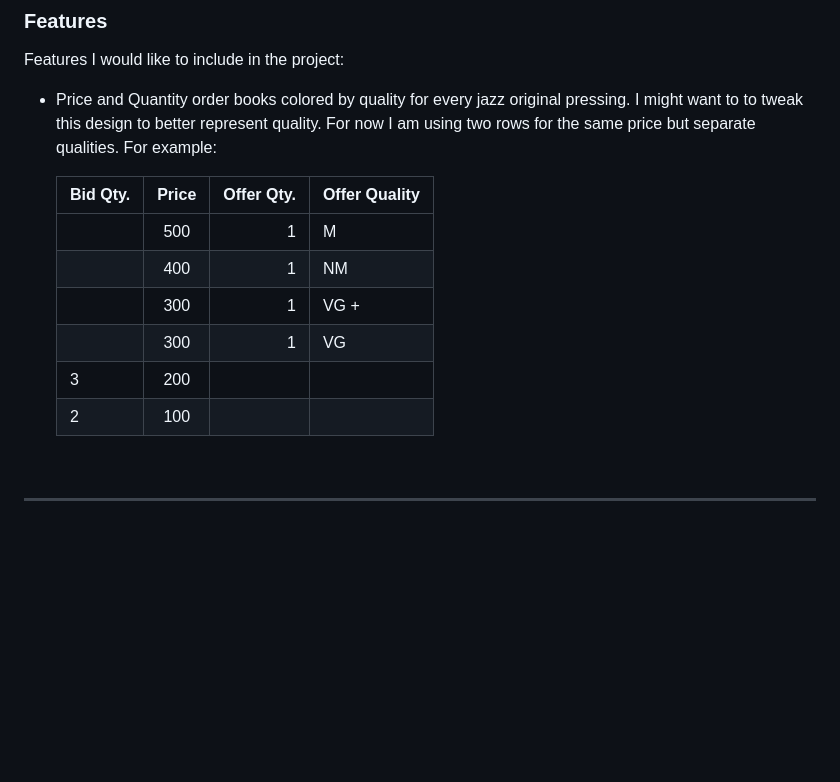
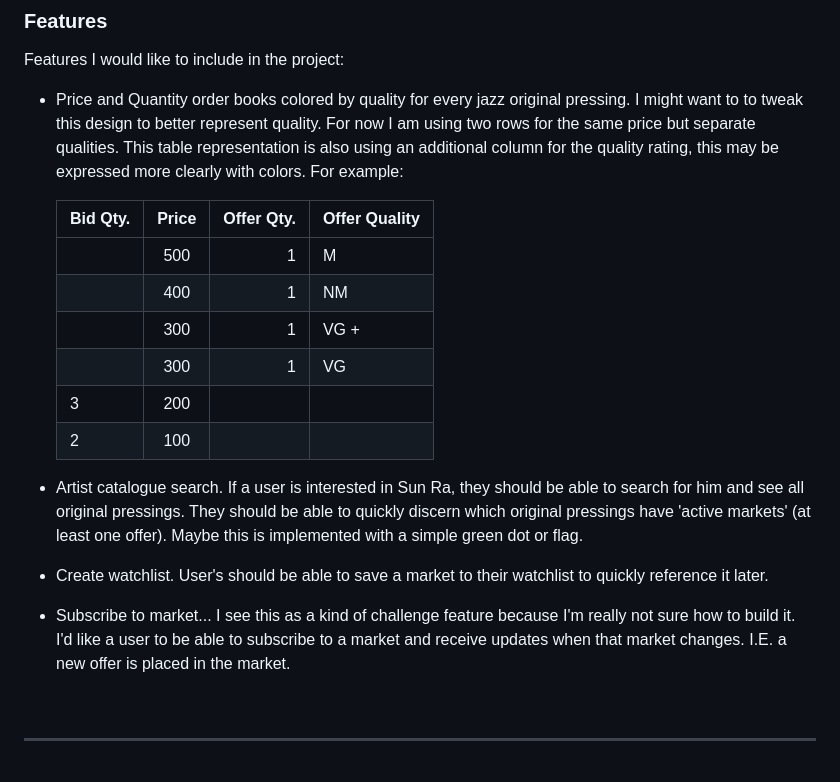
Before and after one commit to mikeygough/discogskiii-django, a Markdown page: README.md, the part around the change. Rendered like a GitHub page; blank space fills up the shorter version.

Commit message:
add additional feature requests

```diff
--- a/README.md
+++ b/README.md
@@ -44,7 +44,7 @@ If there are no records of the original listing for sale then the user wasted th
 
 ### Features
 Features I would like to include in the project:
-* Price and Quantity order books colored by quality for every jazz original pressing. I might want to to tweak this design to better represent quality. For now I am using two rows for the same price but separate qualities. For example:
+* Price and Quantity order books colored by quality for every jazz original pressing. I might want to to tweak this design to better represent quality. For now I am using two rows for the same price but separate qualities. This table representation is also using an additional column for the quality rating, this may be expressed more clearly with colors. For example:
 
     | Bid Qty. |  Price  | Offer Qty. | Offer Quality |
     | :------- | :-----: | ---------: | :------------ |
@@ -54,6 +54,10 @@ Features I would like to include in the project:
     |          | 300     | 1          | VG            |
     | 3        | 200     |            |               |
     | 2        | 100     |            |               |
+
+* Artist catalogue search. If a user is interested in Sun Ra, they should be able to search for him and see all original pressings. They should be able to quickly discern which original pressings have 'active markets' (at least one offer). Maybe this is implemented with a simple green dot or flag.
+* Create watchlist. User's should be able to save a market to their watchlist to quickly reference it later.
+* Subscribe to market... I see this as a kind of challenge feature because I'm really not sure how to build it. I'd like a user to be able to subscribe to a market and receive updates when that market changes. I.E. a new offer is placed in the market.
 
 
 <br>
```
